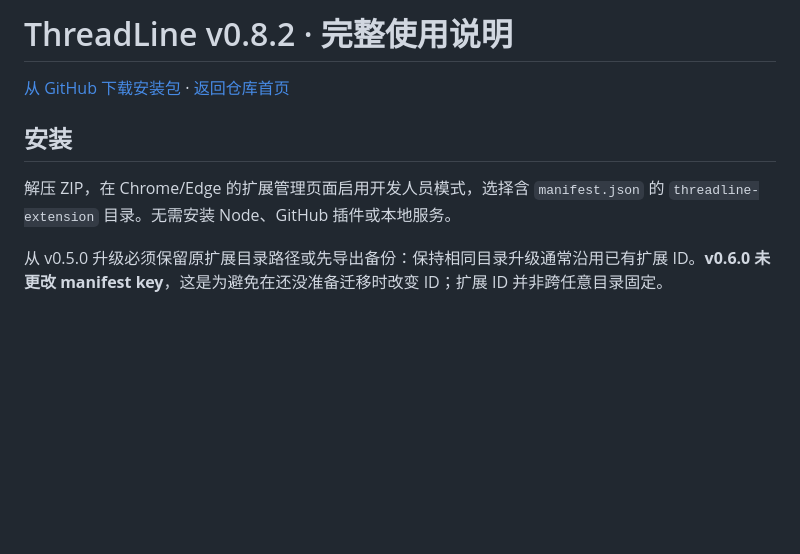
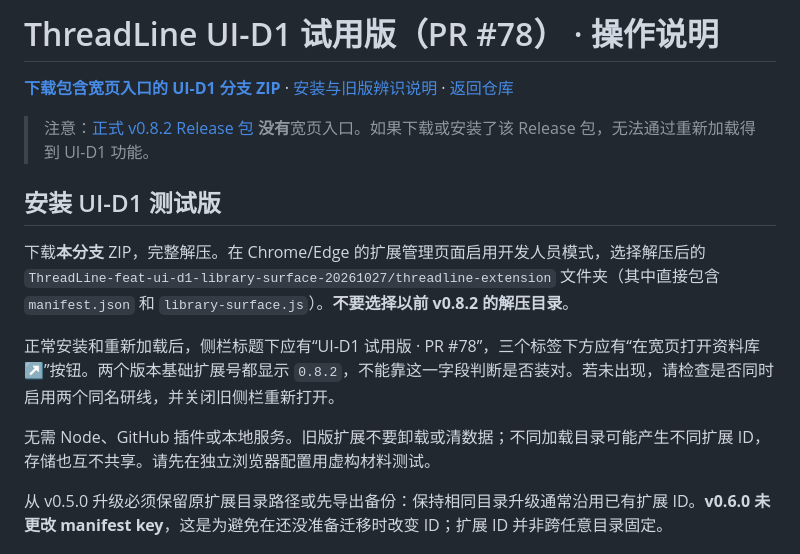
Before and after one commit to siskosun/ThreadLine, a Markdown page: threadline-extension/README.md, the part around the change. Drawn GitHub-style; blank space fills up the shorter version.

Commit message:
docs(ui-d1): stop misleading preview installer toward old v0.8.2 Release ZIP

```diff
--- a/threadline-extension/README.md
+++ b/threadline-extension/README.md
@@ -1,10 +1,16 @@
-# ThreadLine v0.8.2 · 完整使用说明
+# ThreadLine UI-D1 试用版（PR #78） · 操作说明
 
-[从 GitHub 下载安装包](https://github.com/siskosun/ThreadLine/releases/download/v0.8.2/ThreadLine-v0.8.2.zip) · [返回仓库首页](https://github.com/siskosun/ThreadLine)
+**[下载包含宽页入口的 UI-D1 分支 ZIP](https://github.com/siskosun/ThreadLine/archive/refs/heads/feat/ui-d1-library-surface-20261027.zip)** · [安装与旧版辨识说明](INSTALL_UI_D1_PREVIEW.md) · [返回仓库](https://github.com/siskosun/ThreadLine)
 
-## 安装
+> 注意：[正式 v0.8.2 Release 包](https://github.com/siskosun/ThreadLine/releases/download/v0.8.2/ThreadLine-v0.8.2.zip) **没有**宽页入口。如果下载或安装了该 Release 包，无法通过重新加载得到 UI-D1 功能。
 
-解压 ZIP，在 Chrome/Edge 的扩展管理页面启用开发人员模式，选择含 `manifest.json` 的 `threadline-extension` 目录。无需安装 Node、GitHub 插件或本地服务。
+## 安装 UI-D1 测试版
+
+下载**本分支** ZIP，完整解压。在 Chrome/Edge 的扩展管理页面启用开发人员模式，选择解压后的 `ThreadLine-feat-ui-d1-library-surface-20261027/threadline-extension` 文件夹（其中直接包含 `manifest.json` 和 `library-surface.js`）。**不要选择以前 v0.8.2 的解压目录**。
+
+正常安装和重新加载后，侧栏标题下应有“UI-D1 试用版 · PR #78”，三个标签下方应有“在宽页打开资料库 ↗”按钮。两个版本基础扩展号都显示 `0.8.2`，不能靠这一字段判断是否装对。若未出现，请检查是否同时启用两个同名研线，并关闭旧侧栏重新打开。
+
+无需 Node、GitHub 插件或本地服务。旧版扩展不要卸载或清数据；不同加载目录可能产生不同扩展 ID，存储也互不共享。请先在独立浏览器配置用虚构材料测试。
 
 从 v0.5.0 升级必须保留原扩展目录路径或先导出备份：保持相同目录升级通常沿用已有扩展 ID。**v0.6.0 未更改 manifest key**，这是为避免在还没准备迁移时改变 ID；扩展 ID 并非跨任意目录固定。
 
```
